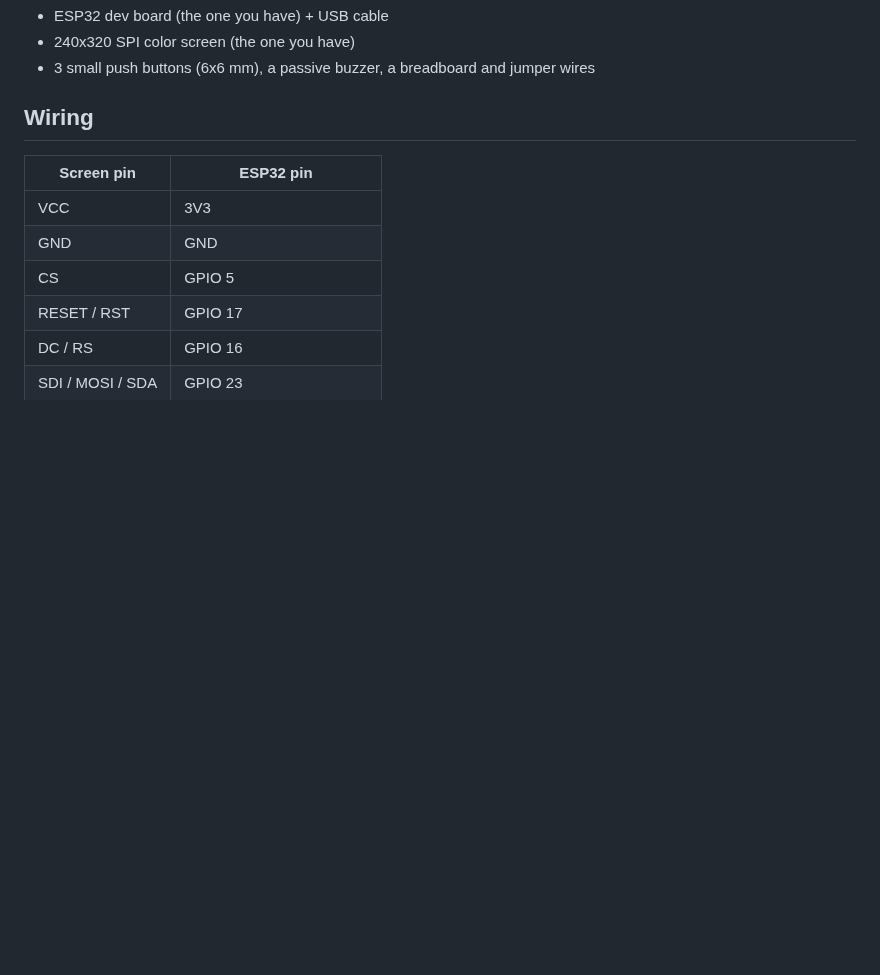
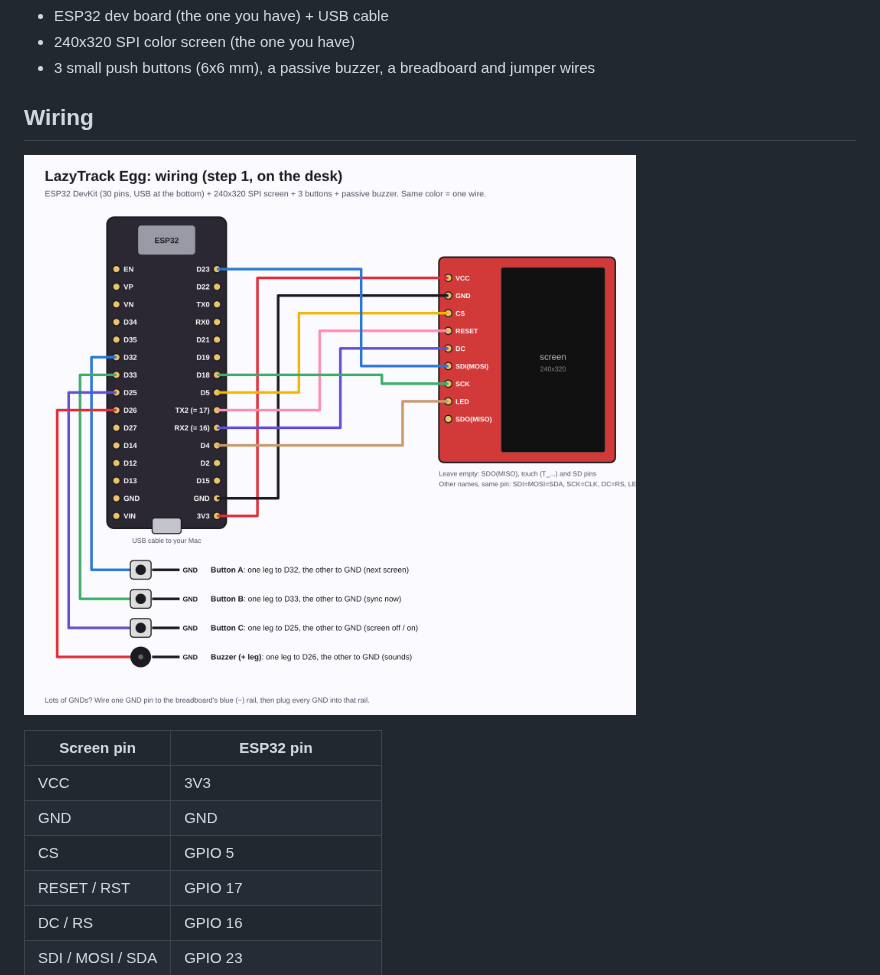
Before and after one commit to FiladelfioLeonardi/LazyTrack, a Markdown page: device/README.md, the part around the change. Rendered like a GitHub page; pictures changed too: device/wiring.png (added); blank space fills up the shorter version.

Commit message:
Egg: wiring diagram
Co-Authored-By: Claude Opus 5.5 <noreply@anthropic.com>
Claude-Session: https://claude.ai/code/session_018RBnzWewpfYwd3k2robD2X

```diff
--- a/device/README.md
+++ b/device/README.md
@@ -10,6 +10,8 @@ It logs into your LazyTrack account over WiFi and reads your friend card every m
 - 3 small push buttons (6x6 mm), a passive buzzer, a breadboard and jumper wires
 
 ## Wiring
+
+![Wiring](wiring.png)
 
 | Screen pin | ESP32 pin |
 |---|---|
```
